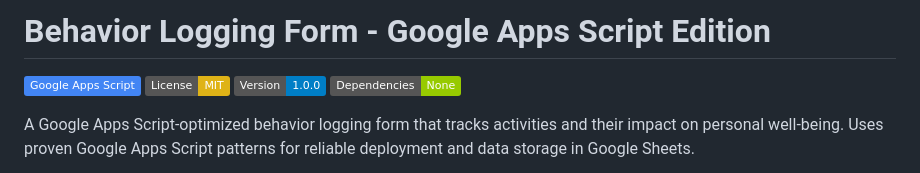
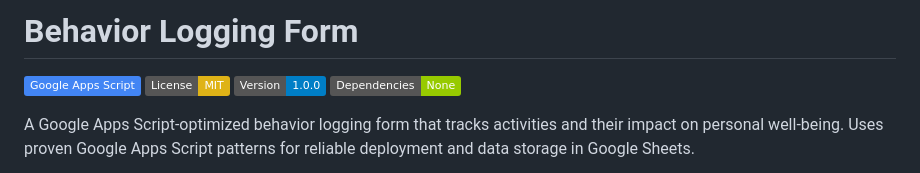
Before and after one commit to texican/personal-web-forms, a Markdown page: behavior-log/README.md, the part around the change. Rendered like a GitHub page; badges without logos.

```diff
--- a/behavior-log/README.md
+++ b/behavior-log/README.md
@@ -1,4 +1,4 @@
-# Behavior Logging Form - Google Apps Script Edition
+# Behavior Logging Form
 
 ![Google Apps Script](https://img.shields.io/badge/Google%20Apps%20Script-4285f4?style=flat&logo=google&logoColor=white)
 ![License: MIT](https://img.shields.io/badge/License-MIT-yellow.svg)
```
